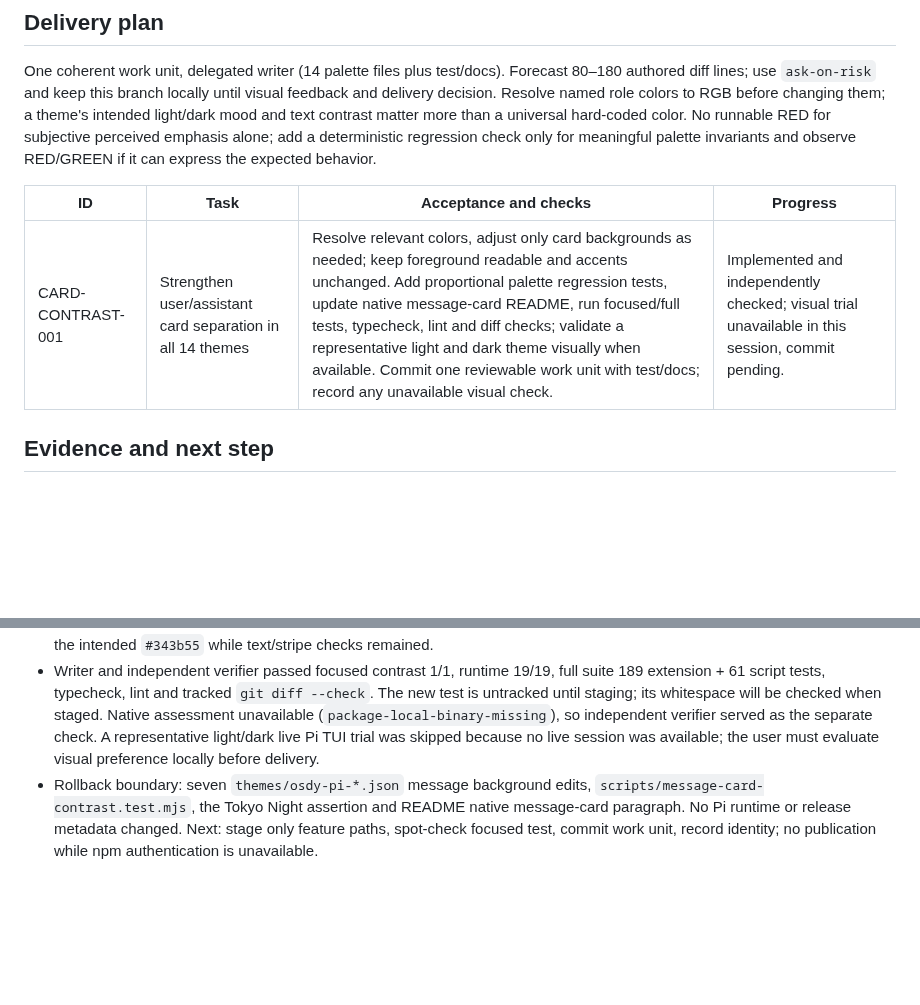
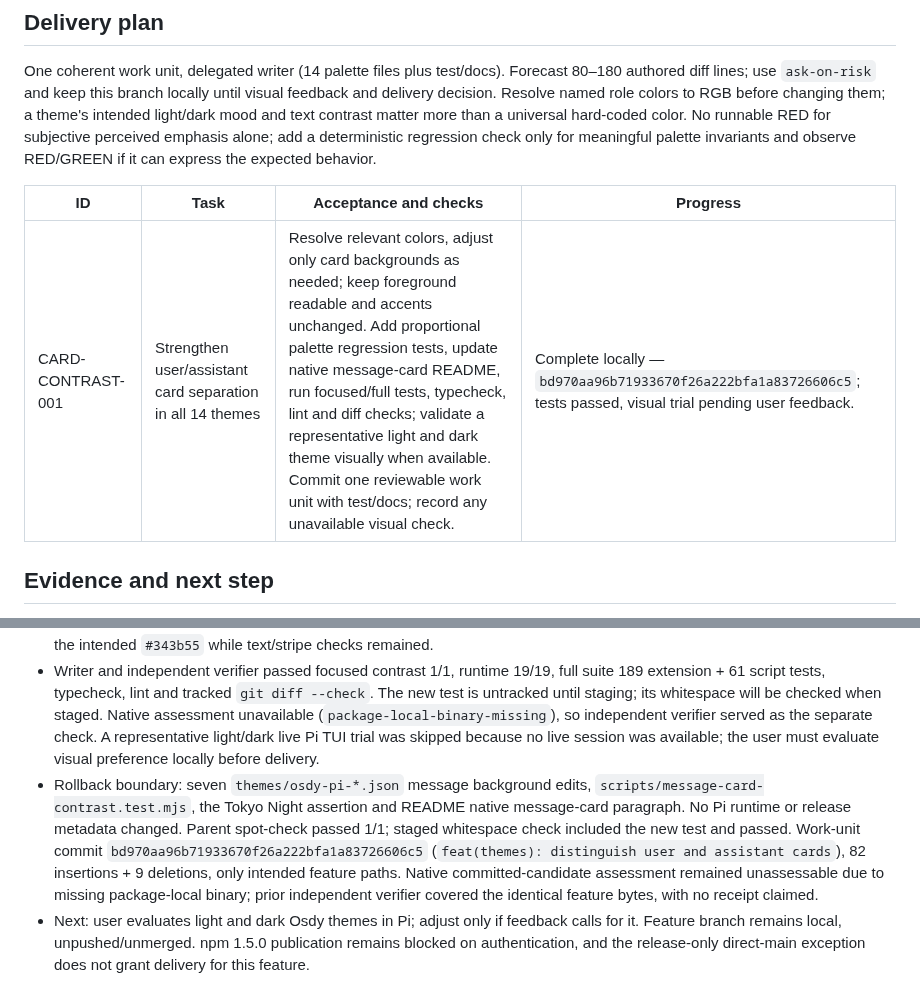
Before and after one commit to OsdyOrtiz/Osdy-Pi, a Markdown page: odd/tasks/message-card-contrast.md, 2 parts joined by grey strips. GitHub-like rendering; blank space fills up the shorter version.

Commit message:
docs(odd): record message-card contrast verification

```diff
--- a/odd/tasks/message-card-contrast.md
+++ b/odd/tasks/message-card-contrast.md
@@ -15,7 +15,7 @@ One coherent work unit, delegated writer (14 palette files plus test/docs). Fore
 
 | ID | Task | Acceptance and checks | Progress |
 | --- | --- | --- | --- |
-| CARD-CONTRAST-001 | Strengthen user/assistant card separation in all 14 themes | Resolve relevant colors, adjust only card backgrounds as needed; keep foreground readable and accents unchanged. Add proportional palette regression tests, update native message-card README, run focused/full tests, typecheck, lint and diff checks; validate a representative light and dark theme visually when available. Commit one reviewable work unit with test/docs; record any unavailable visual check. | Implemented and independently checked; visual trial unavailable in this session, commit pending. |
+| CARD-CONTRAST-001 | Strengthen user/assistant card separation in all 14 themes | Resolve relevant colors, adjust only card backgrounds as needed; keep foreground readable and accents unchanged. Add proportional palette regression tests, update native message-card README, run focused/full tests, typecheck, lint and diff checks; validate a representative light and dark theme visually when available. Commit one reviewable work unit with test/docs; record any unavailable visual check. | Complete locally — `bd970aa96b71933670f26a222bfa1a83726606c5`; tests passed, visual trial pending user feedback. |
 
 ## Evidence and next step
 - Existing README says native Pi cards have separate backgrounds/text/accents. Current theme values differ but may be too close; `osdy-pi-lucent-orange` has an empty user background, and aliases must be resolved before judging contrast.
@@ -24,4 +24,5 @@ One coherent work unit, delegated writer (14 palette files plus test/docs). Fore
 - Writer observed focused RED for Dark's 1.04:1 card-background contrast, then GREEN with seven targeted palette edits: Dark 1.28, Kanagawa Lotus 1.24, Lucent Orange 1.48 (explicit user background instead of unknown terminal default), Matrix 1.25, New 1.28, Sexy 1.27, Tokyo Night 1.46. Seven other themes already met the 1.2:1 background target. All 14 checked for role text contrast >=4.5:1 and unchanged white/theme assistant accents. This numerical threshold is a regression guard, not proof of visual quality in a terminal.
 - Existing Tokyo Night `extensions/osdy-pi/runtime.test.ts` pinned its prior `elevated` assistant background and failed the initial full suite. User explicitly authorized adding only that test path to the writer's edit surface. The assertion was updated to the intended `#343b55` while text/stripe checks remained.
 - Writer and independent verifier passed focused contrast 1/1, runtime 19/19, full suite 189 extension + 61 script tests, typecheck, lint and tracked `git diff --check`. The new test is untracked until staging; its whitespace will be checked when staged. Native assessment unavailable (`package-local-binary-missing`), so independent verifier served as the separate check. A representative light/dark live Pi TUI trial was skipped because no live session was available; the user must evaluate visual preference locally before delivery.
-- Rollback boundary: seven `themes/osdy-pi-*.json` message background edits, `scripts/message-card-contrast.test.mjs`, the Tokyo Night assertion and README native message-card paragraph. No Pi runtime or release metadata changed. Next: stage only feature paths, spot-check focused test, commit work unit, record identity; no publication while npm authentication is unavailable.
+- Rollback boundary: seven `themes/osdy-pi-*.json` message background edits, `scripts/message-card-contrast.test.mjs`, the Tokyo Night assertion and README native message-card paragraph. No Pi runtime or release metadata changed. Parent spot-check passed 1/1; staged whitespace check included the new test and passed. Work-unit commit `bd970aa96b71933670f26a222bfa1a83726606c5` (`feat(themes): distinguish user and assistant cards`), 82 insertions + 9 deletions, only intended feature paths. Native committed-candidate assessment remained unassessable due to missing package-local binary; prior independent verifier covered the identical feature bytes, with no receipt claimed.
+- Next: user evaluates light and dark Osdy themes in Pi; adjust only if feedback calls for it. Feature branch remains local, unpushed/unmerged. npm 1.5.0 publication remains blocked on authentication, and the release-only direct-main exception does not grant delivery for this feature.
```
